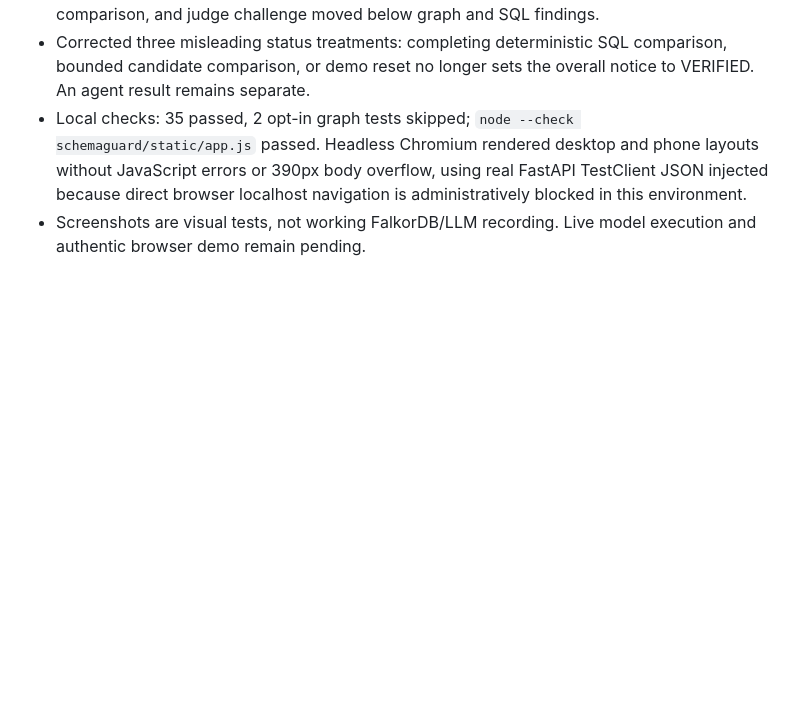
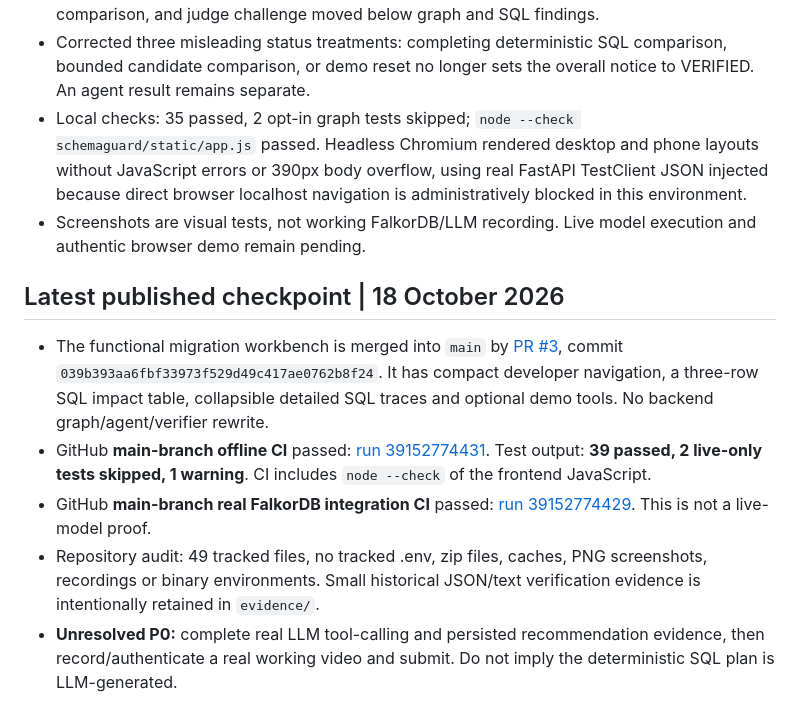
Before and after one commit to snigdha950/SchemaGuard, a Markdown page: PROJECT_STATE.md, the part around the change. GitHub-like rendering; blank space fills up the shorter version.

Commit message:
Record merged UI, clean tracked tree and verified CI without claiming live LLM

```diff
--- a/PROJECT_STATE.md
+++ b/PROJECT_STATE.md
@@ -89,3 +89,12 @@
 - Corrected three misleading status treatments: completing deterministic SQL comparison, bounded candidate comparison, or demo reset no longer sets the overall notice to VERIFIED. An agent result remains separate.
 - Local checks: 35 passed, 2 opt-in graph tests skipped; `node --check schemaguard/static/app.js` passed. Headless Chromium rendered desktop and phone layouts without JavaScript errors or 390px body overflow, using real FastAPI TestClient JSON injected because direct browser localhost navigation is administratively blocked in this environment.
 - Screenshots are visual tests, not working FalkorDB/LLM recording. Live model execution and authentic browser demo remain pending.
+
+
+## Latest published checkpoint | 18 October 2026
+
+- The functional migration workbench is merged into `main` by [PR #3](https://github.com/snigdha950/SchemaGuard/pull/3), commit `039b393aa6fbf33973f529d49c417ae0762b8f24`. It has compact developer navigation, a three-row SQL impact table, collapsible detailed SQL traces and optional demo tools. No backend graph/agent/verifier rewrite.
+- GitHub **main-branch offline CI** passed: [run 39152774431](https://github.com/snigdha950/SchemaGuard/actions/runs/39152774431). Test output: **39 passed, 2 live-only tests skipped, 1 warning**. CI includes `node --check` of the frontend JavaScript.
+- GitHub **main-branch real FalkorDB integration CI** passed: [run 39152774429](https://github.com/snigdha950/SchemaGuard/actions/runs/39152774429). This is not a live-model proof.
+- Repository audit: 49 tracked files, no tracked .env, zip files, caches, PNG screenshots, recordings or binary environments. Small historical JSON/text verification evidence is intentionally retained in `evidence/`.
+- **Unresolved P0:** complete real LLM tool-calling and persisted recommendation evidence, then record/authenticate a real working video and submit. Do not imply the deterministic SQL plan is LLM-generated.
```
